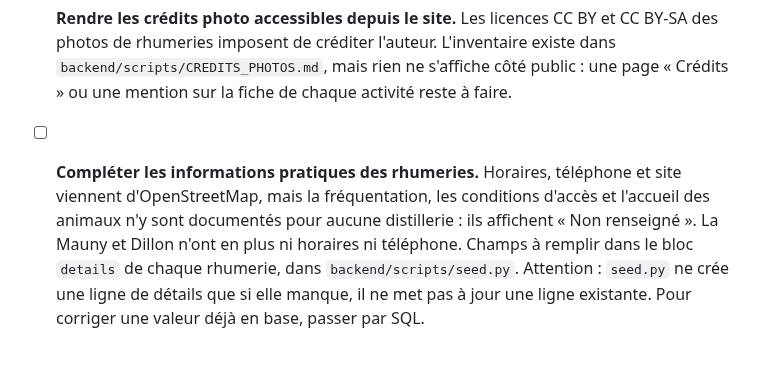
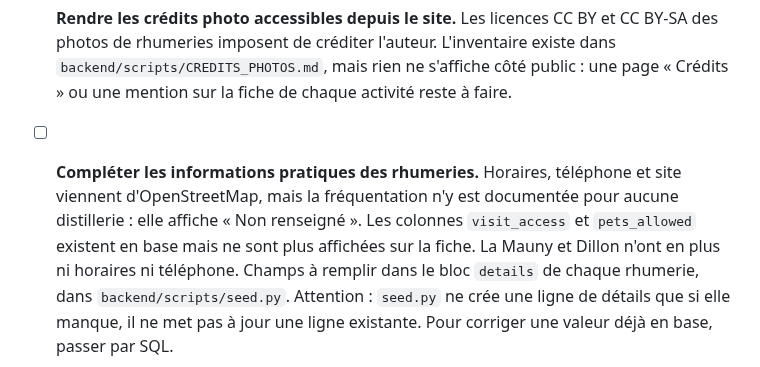
Before and after one commit to nohamoulma-hub/Projet-Martinique, a Markdown page: README.md, the part around the change. Rendered like a GitHub page.

Commit message:
docs: update the rum distillery details follow-up
Co-Authored-By: Claude Opus 5 <noreply@anthropic.com>

```diff
--- a/README.md
+++ b/README.md
@@ -180,8 +180,9 @@ Le frontend est alors servi sur `http://localhost:8000/site/accueil.html`
       `backend/scripts/CREDITS_PHOTOS.md`, mais rien ne s'affiche côté public : une page
       « Crédits » ou une mention sur la fiche de chaque activité reste à faire.
 - [ ] **Compléter les informations pratiques des rhumeries.** Horaires, téléphone et site
-      viennent d'OpenStreetMap, mais la fréquentation, les conditions d'accès et l'accueil des
-      animaux n'y sont documentés pour aucune distillerie : ils affichent « Non renseigné ».
+      viennent d'OpenStreetMap, mais la fréquentation n'y est documentée pour aucune
+      distillerie : elle affiche « Non renseigné ». Les colonnes `visit_access` et
+      `pets_allowed` existent en base mais ne sont plus affichées sur la fiche.
       La Mauny et Dillon n'ont en plus ni horaires ni téléphone. Champs à remplir dans le
       bloc `details` de chaque rhumerie, dans `backend/scripts/seed.py`.
       Attention : `seed.py` ne crée une ligne de détails que si elle manque, il ne met pas à
```
